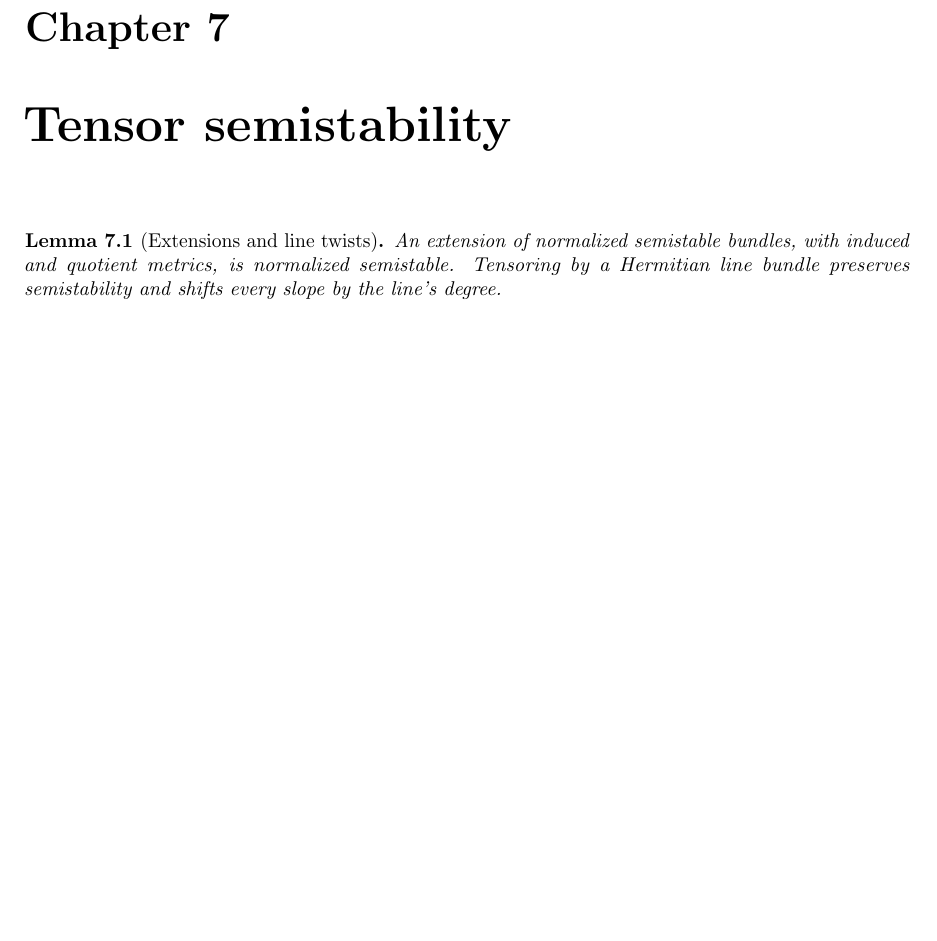
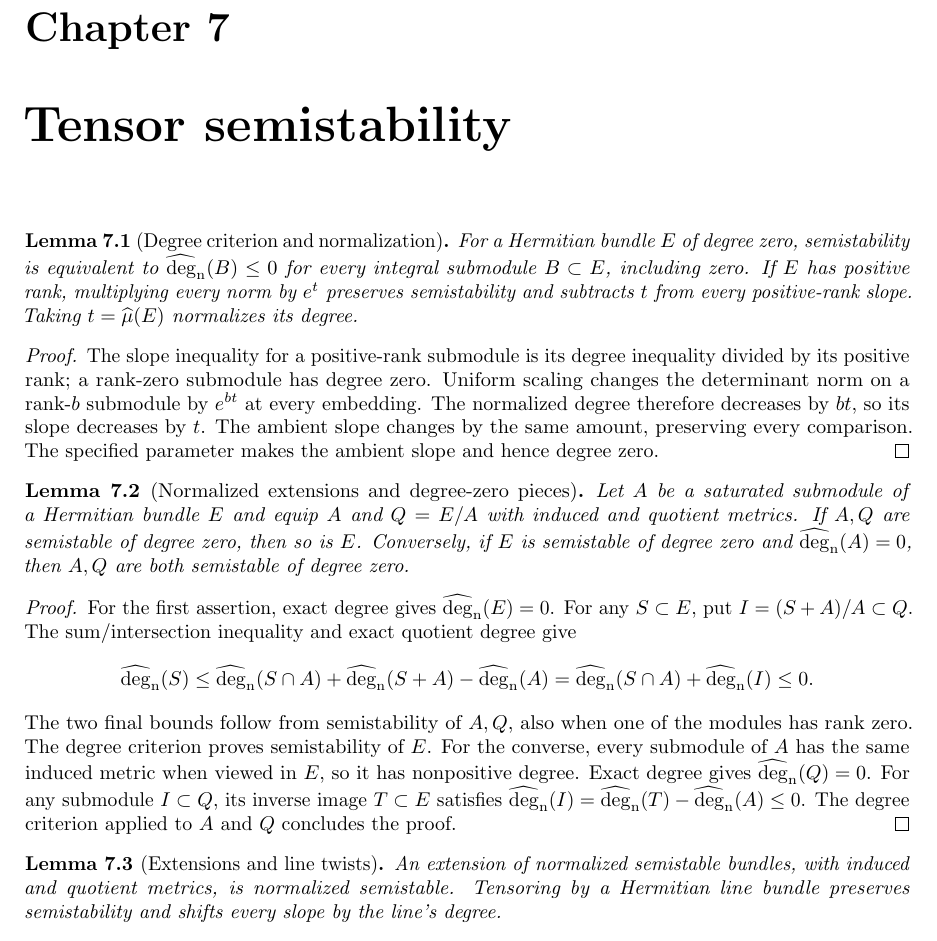
Before and after one commit to YijunYuan/AdelicBostConjecture, a LaTeX thesis (blueprint/src/web.tex, which reads blueprint/src/tensor_semistability.tex): part of page 83 of 87, cut so that both start at the same text, the shorter picture padded with empty space. Compiled offline with pdfLaTeX.

Commit message:
Prove normalized semistable extensions and zero-degree factor reduction
Summary: Actual quotient degree and sum/intersection degree prove extension closure over arbitrary number fields and nonfree projective modules; seven foundational-only axiom probes and independent honesty review pass.
Archon-Commit: agent
Archon-Run: 0012
Archon-Role: horizon
Archon-Session: 0002-horizon-BOST-TENSOR-SEMI
Archon-Task: BOST-TENSOR-SEMI
Archon-Projects: BostConjecture

```diff
--- a/blueprint/src/tensor_semistability.tex
+++ b/blueprint/src/tensor_semistability.tex
@@ -1,7 +1,60 @@
 \chapter{Tensor semistability}
 
+\begin{lemma}[Degree criterion and normalization]
+\label{lem:semistable-normalization}
+\uses{lem:degree-calculus}
+\source{bost-specht-manuscript:page-0012}
+\lean{BostConjecture.Arithmetic.HermitianMetric.isSemistable_iff_degree_nonpos,BostConjecture.Arithmetic.HermitianMetric.isSemistable_rescale_iff,BostConjecture.Arithmetic.HermitianMetric.degree_rescale_self,BostConjecture.Arithmetic.HermitianMetric.slope_submodule_rescale}
+\leanok
+For a Hermitian bundle $E$ of degree zero, semistability is equivalent
+to $\degn(B)\leq0$ for every integral submodule $B\subset E$,
+including zero. If $E$ has positive rank, multiplying every norm by
+$e^t$ preserves semistability and subtracts $t$ from every
+positive-rank slope. Taking $t=\slope(E)$ normalizes its degree.
+\end{lemma}
+\begin{proof}
+The slope inequality for a positive-rank submodule is its degree
+inequality divided by its positive rank; a rank-zero submodule has
+degree zero. Uniform scaling changes the determinant norm on a
+rank-$b$ submodule by $e^{bt}$ at every embedding. The normalized
+degree therefore decreases by $bt$, so its slope decreases by $t$.
+The ambient slope changes by the same amount, preserving every
+comparison. The specified parameter makes the ambient slope and
+hence degree zero.
+\end{proof}
+
+\begin{lemma}[Normalized extensions and degree-zero pieces]
+\label{lem:normalized-semistable-extension}
+\uses{lem:degree-calculus,lem:semistable-normalization}
+\source{bost-specht-manuscript:page-0012,bost-specht-manuscript:page-0013}
+\lean{BostConjecture.Arithmetic.HermitianMetric.isSemistable_of_submodule_quotient,BostConjecture.Arithmetic.HermitianMetric.IsSemistable.submodule_of_degree_zero,BostConjecture.Arithmetic.HermitianMetric.IsSemistable.quotient_of_degree_zero}
+\leanok
+Let $A$ be a saturated submodule of a Hermitian bundle $E$ and equip
+$A$ and $Q=E/A$ with induced and quotient metrics.
+If $A,Q$ are semistable of degree zero, then so is $E$.
+Conversely, if $E$ is semistable of degree zero and $\degn(A)=0$,
+then $A,Q$ are both semistable of degree zero.
+\end{lemma}
+\begin{proof}
+For the first assertion, exact degree gives $\degn(E)=0$.
+For any $S\subset E$, put $I=(S+A)/A\subset Q$.
+The sum/intersection inequality and exact quotient degree give
+\[
+ \degn(S)\leq\degn(S\cap A)+\degn(S+A)-\degn(A)
+ =\degn(S\cap A)+\degn(I)\leq0.
+\]
+The two final bounds follow from semistability of $A,Q$, also when
+one of the modules has rank zero. The degree criterion proves
+semistability of $E$.
+For the converse, every submodule of $A$ has the same induced metric
+when viewed in $E$, so it has nonpositive degree. Exact degree gives
+$\degn(Q)=0$. For any submodule $I\subset Q$, its inverse image
+$T\subset E$ satisfies $\degn(I)=\degn(T)-\degn(A)\leq0$.
+The degree criterion applied to $A$ and $Q$ concludes the proof.
+\end{proof}
+
 \begin{lemma}[Extensions and line twists]
-\label{lem:extensions-and-twists}\uses{lem:degree-calculus}\notready
+\label{lem:extensions-and-twists}\uses{lem:degree-calculus,lem:normalized-semistable-extension}\notready
 An extension of normalized semistable bundles, with induced and
 quotient metrics, is normalized semistable. Tensoring by a Hermitian
 line bundle preserves semistability and shifts every slope by the
```
Also changed, not shown: verification/TENSOR_SEMISTABILITY.md (added, +27 -0 lines), 2 other files.
